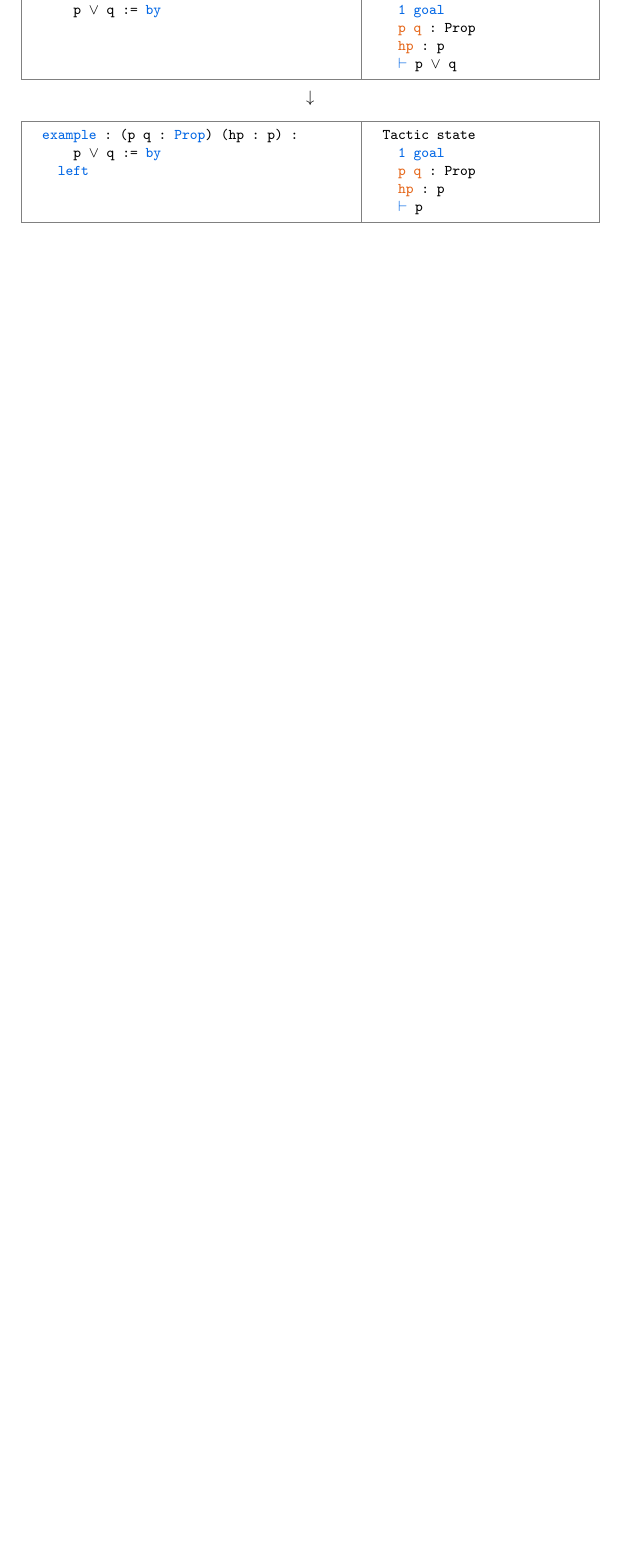
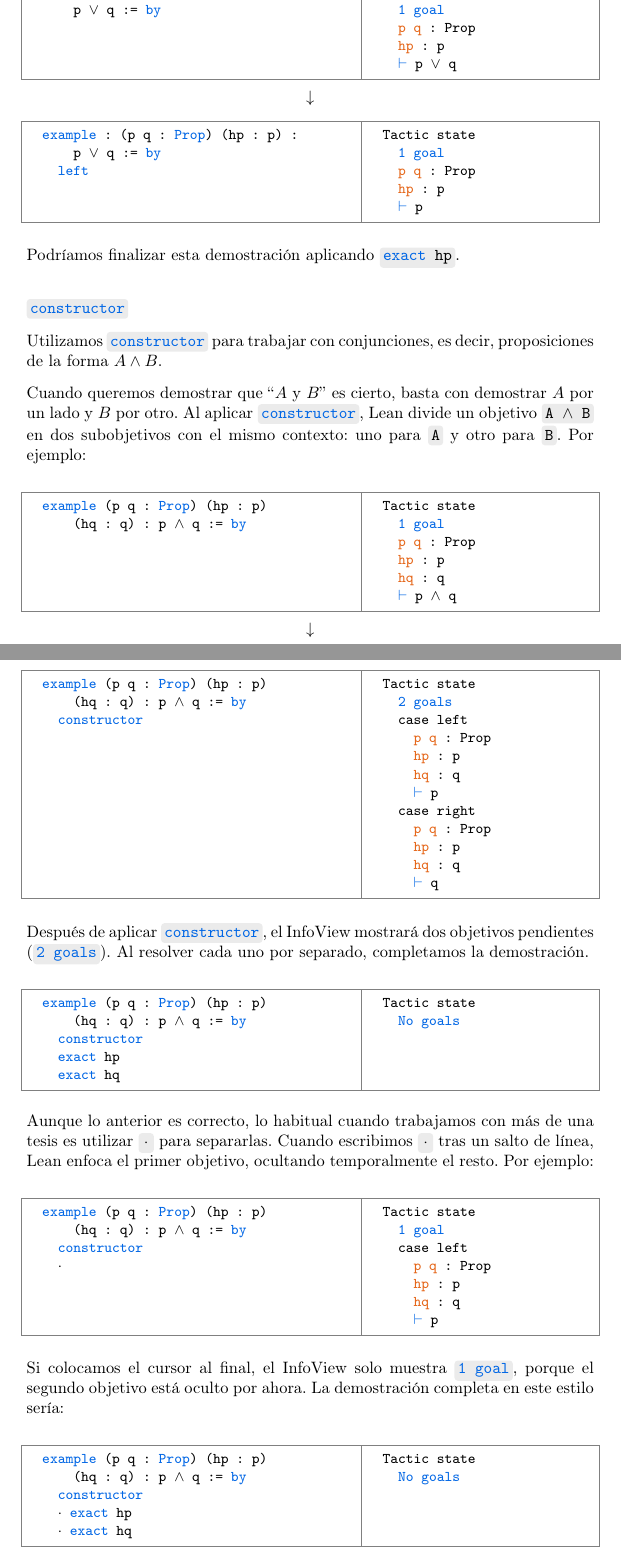
Before and after one commit to pepamontero/tfg-topologia-lean4, a LaTeX document (Memoria/main.tex): part of page 20 of 30 before the commit and two parts of pages 20 and 21 of 33 after it, the two joined at a grey line, cut so that both start at the same text, the shorter picture padded with empty space. Compiled offline with pdfLaTeX.

Commit message:
fin tacticas

```diff
--- a/Memoria/main.tex
+++ b/Memoria/main.tex
@@ -826,3 +826,143 @@ En una demostración informal, si queremos demostrar que \quotes{$A$ o $B$} es c
 \end{lstlisting}
 \end{minipage}
 
+Podríamos finalizar esta demostración aplicando \code{\blue{exact} hp}.
+
+
+
+\vspace{1em}
+\noindent\textbf{\bluecode{constructor}}
+
+Utilizamos \bluecode{constructor} para trabajar con conjunciones, es decir, proposiciones de la forma $A \land B$.
+
+Cuando queremos demostrar  que \quotes{$A$ y $B$} es cierto, basta con demostrar $A$ por un lado y $B$ por otro. Al aplicar \bluecode{constructor}, Lean divide un objetivo \code{A $\land$ B} en dos subobjetivos con el mismo contexto: uno para \code{A} y otro para \code{B}. Por ejemplo:
+
+\begin{minipage}[t]{0.58\textwidth}
+\begin{lstlisting}[language=lean]
+  example (p q : Prop) (hp : p)
+      (hq : q) : p ∧ q := by
+
+
+
+~
+\end{lstlisting}
+\end{minipage}%
+\hfill
+\begin{minipage}[t]{0.40\textwidth}
+\begin{lstlisting}[language=infoview]
+  Tactic state
+    ŋ1 goalŋ
+    ħp qħ : Prop
+    ħhpħ : p
+    ħhqħ : q
+    ⊢ p ∧ q
+\end{lstlisting}
+\end{minipage}
+%
+\noindent
+\makebox[\textwidth]{$\downarrow$}
+%
+\begin{minipage}[t]{0.58\textwidth}
+\begin{lstlisting}[language=lean]
+  example (p q : Prop) (hp : p)
+      (hq : q) : p ∧ q := by
+    constructor
+
+
+
+
+
+
+
+
+~
+\end{lstlisting}
+\end{minipage}%
+\hfill
+\begin{minipage}[t]{0.40\textwidth}
+\begin{lstlisting}[language=infoview]
+  Tactic state
+    ŋ2 goalsŋ
+    case left
+      ħp qħ : Prop
+      ħhpħ : p
+      ħhqħ : q
+      ⊢ p
+    case right
+      ħp qħ : Prop
+      ħhpħ : p
+      ħhqħ : q
+      ⊢ q
+\end{lstlisting}
+\end{minipage}
+
+Después de aplicar \bluecode{constructor}, el InfoView mostrará dos objetivos pendientes (\bluecode{2 goals}). Al resolver cada uno por separado, completamos la demostración.
+
+\begin{minipage}[t]{0.58\textwidth}
+\begin{lstlisting}[language=lean]
+  example (p q : Prop) (hp : p)
+      (hq : q) : p ∧ q := by
+    constructor
+    exact hp
+    exact hq
+\end{lstlisting}
+\end{minipage}%
+\hfill
+\begin{minipage}[t]{0.40\textwidth}
+\begin{lstlisting}[language=infoview]
+  Tactic state
+    ŋNo goalsŋ
+
+
+~
+\end{lstlisting}
+\end{minipage}
+
+Aunque lo anterior es correcto, lo habitual cuando trabajamos con más de una tesis es utilizar \code{·} para separarlas. Cuando escribimos \code{·} tras un salto de línea, Lean enfoca el primer objetivo, ocultando temporalmente el resto. Por ejemplo:
+
+\begin{minipage}[t]{0.58\textwidth}
+\begin{lstlisting}[language=lean]
+  example (p q : Prop) (hp : p)
+      (hq : q) : p ∧ q := by
+    constructor
+    ·
+
+
+~
+\end{lstlisting}
+\end{minipage}%
+\hfill
+\begin{minipage}[t]{0.40\textwidth}
+\begin{lstlisting}[language=infoview]
+  Tactic state
+    ŋ1 goalŋ
+    case left
+      ħp qħ : Prop
+      ħhpħ : p
+      ħhqħ : q
+      ⊢ p
+\end{lstlisting}
+\end{minipage}
+
+Si colocamos el cursor al final, el InfoView solo muestra \bluecode{1 goal}, porque el segundo objetivo está oculto por ahora. La demostración completa en este estilo sería:
+
+
+\begin{minipage}[t]{0.58\textwidth}
+\begin{lstlisting}[language=lean]
+  example (p q : Prop) (hp : p)
+      (hq : q) : p ∧ q := by
+    constructor
+    · exact hp
+    · exact hq
+\end{lstlisting}
+\end{minipage}%
+\hfill
+\begin{minipage}[t]{0.40\textwidth}
+\begin{lstlisting}[language=infoview]
+  Tactic state
+    ŋNo goalsŋ
+
+
+~
+\end{lstlisting}
+\end{minipage}
```
Also changed, not shown: Memoria/main.tex (98 more changed lines).
